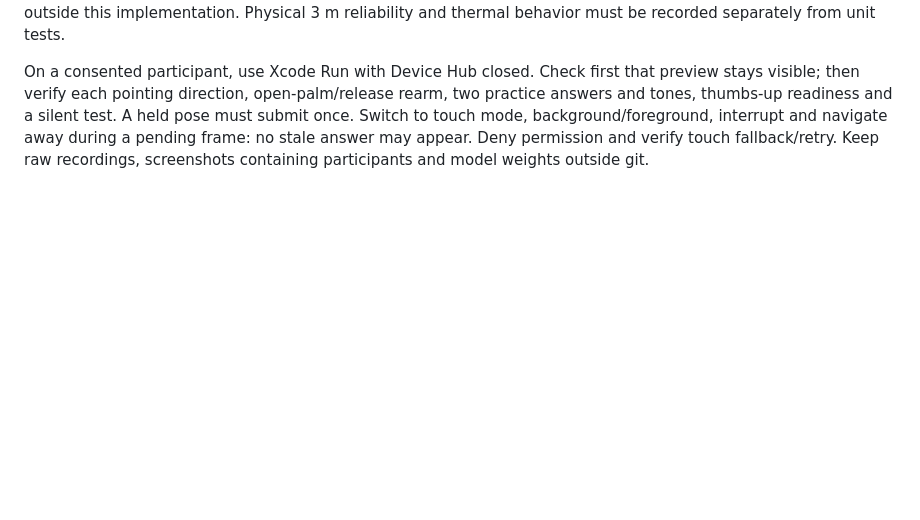
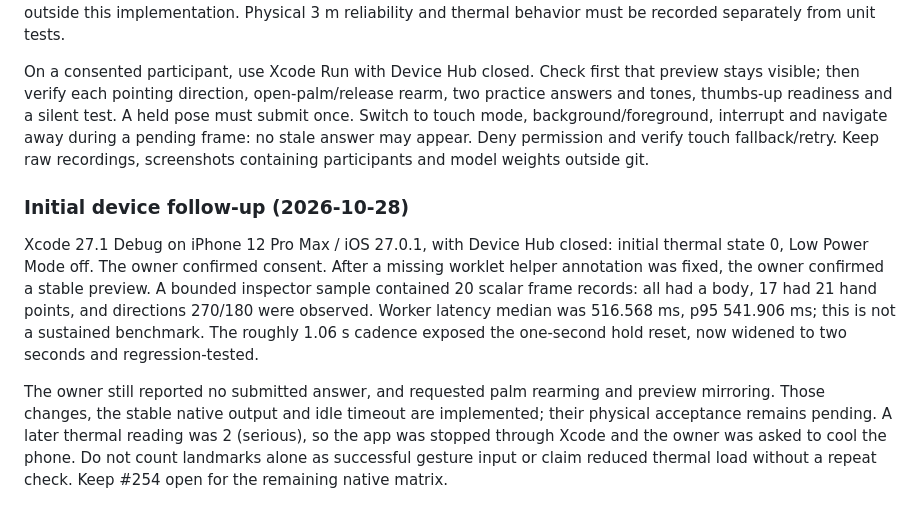
Before and after one commit to pinecone-studio/pinequest-s5-episode-2-team-2, a Markdown page: docs/acuity-gestures.md, the part around the change. Rendered like a GitHub page; blank space fills up the shorter version.

Commit message:
docs(mobile): record initial camera gesture device checks

```diff
--- a/docs/acuity-gestures.md
+++ b/docs/acuity-gestures.md
@@ -44,3 +44,20 @@ answers and tones, thumbs-up readiness and a silent test. A held pose must submi
 Switch to touch mode, background/foreground, interrupt and navigate away during a pending
 frame: no stale answer may appear. Deny permission and verify touch fallback/retry.
 Keep raw recordings, screenshots containing participants and model weights outside git.
+
+### Initial device follow-up (2026-10-28)
+
+Xcode 27.1 Debug on iPhone 12 Pro Max / iOS 27.0.1, with Device Hub closed: initial
+thermal state 0, Low Power Mode off. The owner confirmed consent. After a missing worklet
+helper annotation was fixed, the owner confirmed a stable preview. A bounded inspector
+sample contained 20 scalar frame records: all had a body, 17 had 21 hand points, and
+directions 270/180 were observed. Worker latency median was 516.568 ms, p95 541.906 ms;
+this is not a sustained benchmark. The roughly 1.06 s cadence exposed the one-second
+hold reset, now widened to two seconds and regression-tested.
+
+The owner still reported no submitted answer, and requested palm rearming and preview
+mirroring. Those changes, the stable native output and idle timeout are implemented;
+their physical acceptance remains pending. A later thermal reading was 2 (serious), so
+the app was stopped through Xcode and the owner was asked to cool the phone. Do not
+count landmarks alone as successful gesture input or claim reduced thermal load without
+a repeat check. Keep #254 open for the remaining native matrix.
```
